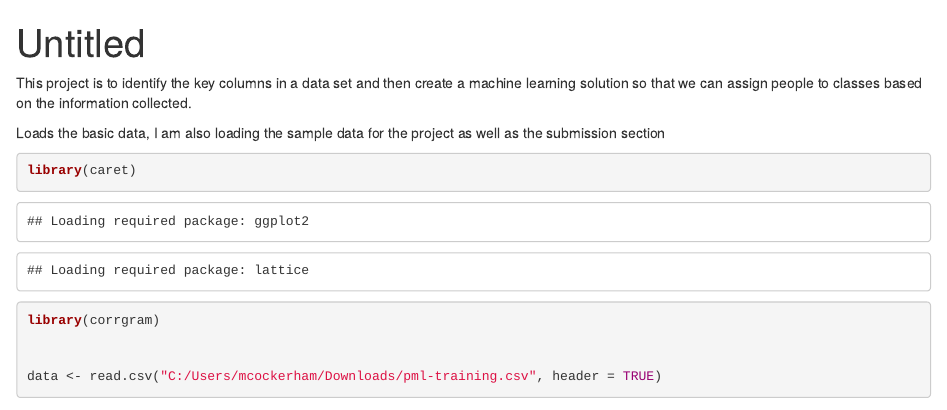
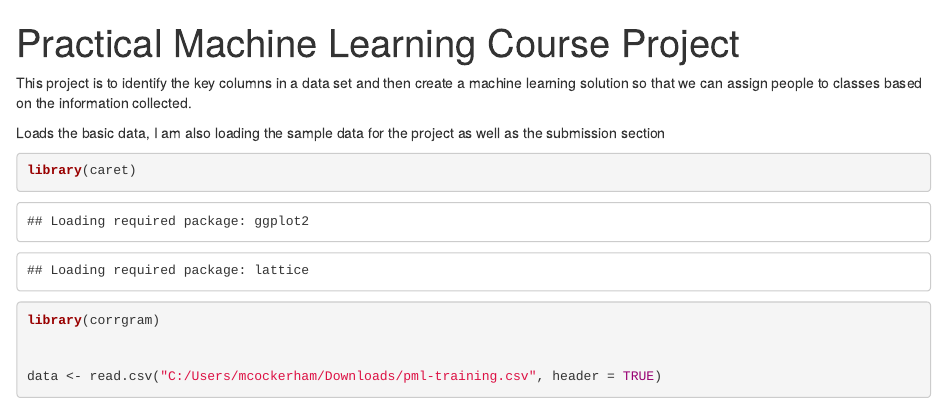
Before and after one commit to mncockerham/PracticalMachineLearning, an R Markdown document (Machine_Learning_Course_Project.rmd): the page in a window 1100 px wide, from its top. Rendered offline with R 4.5, knitr and Pandoc, with nearby package versions; some code elsewhere in the file could not run offline.

Commit message:
new version
updated

```diff
--- a/Machine_Learning_Course_Project.rmd
+++ b/Machine_Learning_Course_Project.rmd
@@ -1,5 +1,5 @@
 ---
-title: "Untitled"
+title: "Practical Machine Learning Course Project"
 output: html_document
 ---
 
```
Also changed, not shown: Machine_Learning_Course_Project_files/figure-html/unnamed-chunk-3-1.png (added), 1 other file.
